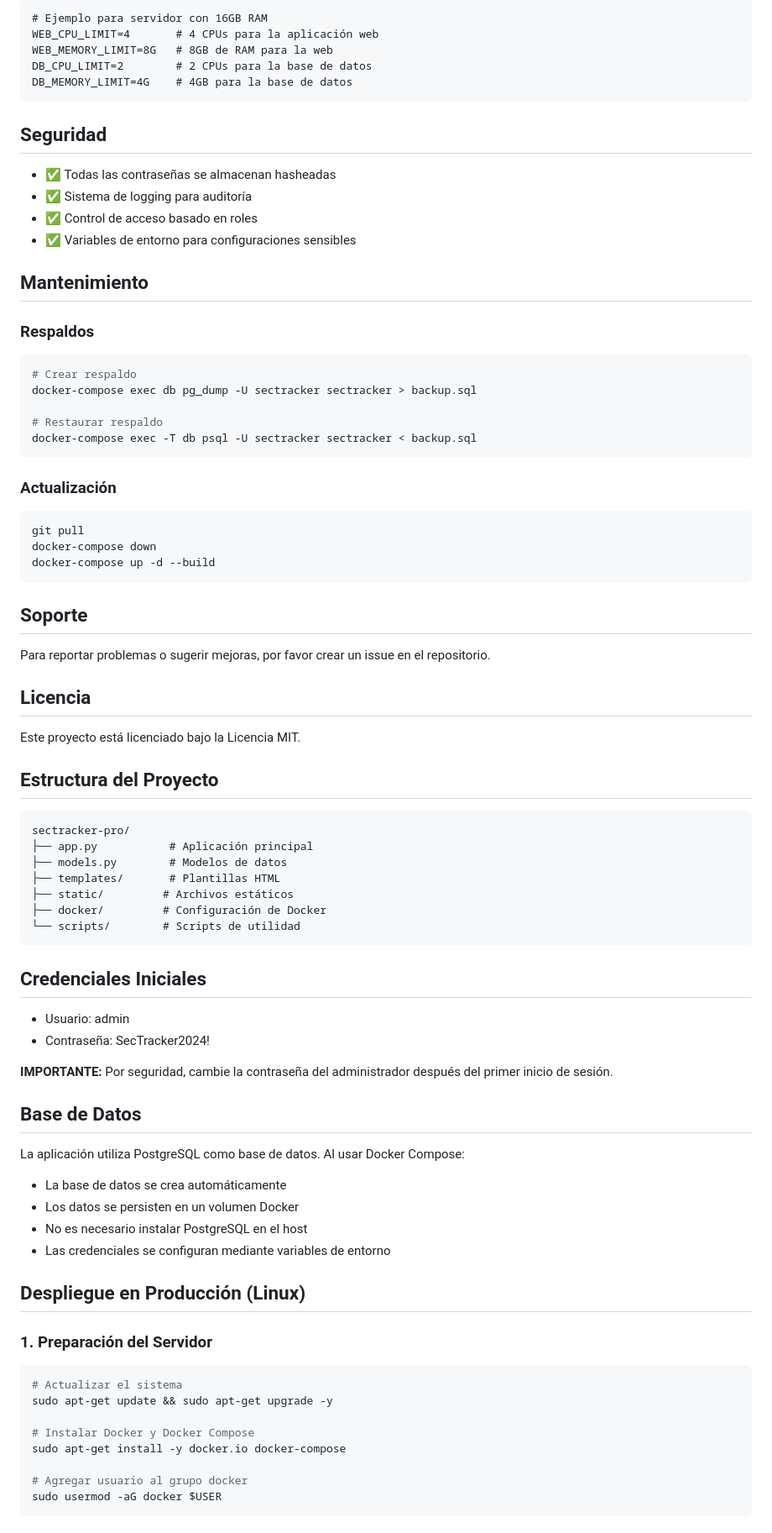
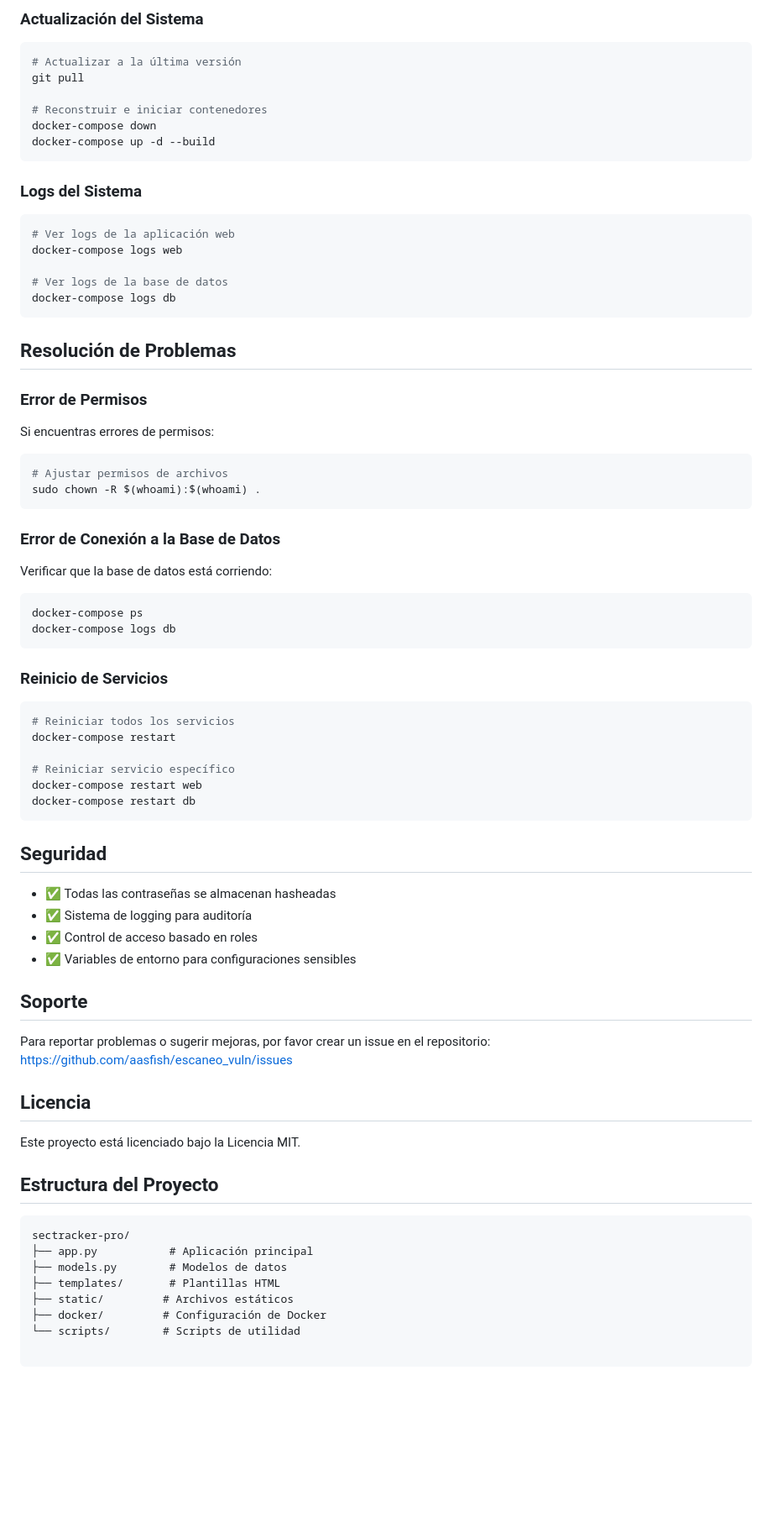
Before and after one commit to aasfish/security_vuln, a Markdown page: README.md, the part around one of its changes. Shown at 84% size. Rendered like a GitHub page; blank space fills up the shorter version.

````diff
--- a/README.md
+++ b/README.md
@@ -49,9 +87,48 @@ Puedes ajustar los recursos según tu servidor en el archivo `.env`:
 ```
-# Ejemplo para servidor con 16GB RAM
-WEB_CPU_LIMIT=4       # 4 CPUs para la aplicación web
-WEB_MEMORY_LIMIT=8G   # 8GB de RAM para la web
-DB_CPU_LIMIT=2        # 2 CPUs para la base de datos
-DB_MEMORY_LIMIT=4G    # 4GB para la base de datos
+
+### Actualización del Sistema
+```bash
+# Actualizar a la última versión
+git pull
+
+# Reconstruir e iniciar contenedores
+docker-compose down
+docker-compose up -d --build
+```
+
+### Logs del Sistema
+```bash
+# Ver logs de la aplicación web
+docker-compose logs web
+
+# Ver logs de la base de datos
+docker-compose logs db
+```
+
+## Resolución de Problemas
+
+### Error de Permisos
+Si encuentras errores de permisos:
+```bash
+# Ajustar permisos de archivos
+sudo chown -R $(whoami):$(whoami) .
+```
+
+### Error de Conexión a la Base de Datos
+Verificar que la base de datos está corriendo:
+```bash
+docker-compose ps
+docker-compose logs db
+```
+
+### Reinicio de Servicios
+```bash
+# Reiniciar todos los servicios
+docker-compose restart
+
+# Reiniciar servicio específico
+docker-compose restart web
+docker-compose restart db
 ```
 
 ## Seguridad
@@ -60,26 +137,9 @@ DB_MEMORY_LIMIT=4G    # 4GB para la base de datos
 - ✅ Control de acceso basado en roles
 - ✅ Variables de entorno para configuraciones sensibles
 
-## Mantenimiento
-
-### Respaldos
-```bash
-# Crear respaldo
-docker-compose exec db pg_dump -U sectracker sectracker > backup.sql
-
-# Restaurar respaldo
-docker-compose exec -T db psql -U sectracker sectracker < backup.sql
-```
-
-### Actualización
-```bash
-git pull
-docker-compose down
-docker-compose up -d --build
-```
-
 ## Soporte
-Para reportar problemas o sugerir mejoras, por favor crear un issue en el repositorio.
+Para reportar problemas o sugerir mejoras, por favor crear un issue en el repositorio:
+https://github.com/aasfish/escaneo_vuln/issues
 
 ## Licencia
 Este proyecto está licenciado bajo la Licencia MIT.
@@ -93,32 +153,3 @@ sectracker-pro/
 ├── static/         # Archivos estáticos
 ├── docker/         # Configuración de Docker
 └── scripts/        # Scripts de utilidad
-```
-
-## Credenciales Iniciales
-- Usuario: admin
-- Contraseña: SecTracker2024!
-
-**IMPORTANTE:** Por seguridad, cambie la contraseña del administrador después del primer inicio de sesión.
-
-## Base de Datos
-La aplicación utiliza PostgreSQL como base de datos. Al usar Docker Compose:
-- La base de datos se crea automáticamente
-- Los datos se persisten en un volumen Docker
-- No es necesario instalar PostgreSQL en el host
-- Las credenciales se configuran mediante variables de entorno
-
-## Despliegue en Producción (Linux)
-
-### 1. Preparación del Servidor
-```bash
-# Actualizar el sistema
-sudo apt-get update && sudo apt-get upgrade -y
-
-# Instalar Docker y Docker Compose
-sudo apt-get install -y docker.io docker-compose
-
-# Agregar usuario al grupo docker
-sudo usermod -aG docker $USER
-```
-
````
Also changed, not shown: other parts of README.md (+44 -111 lines).
